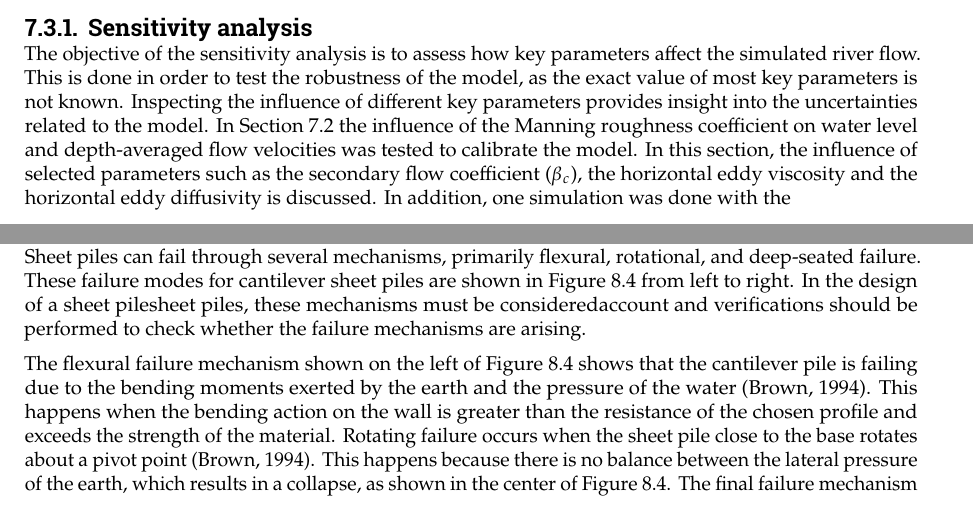
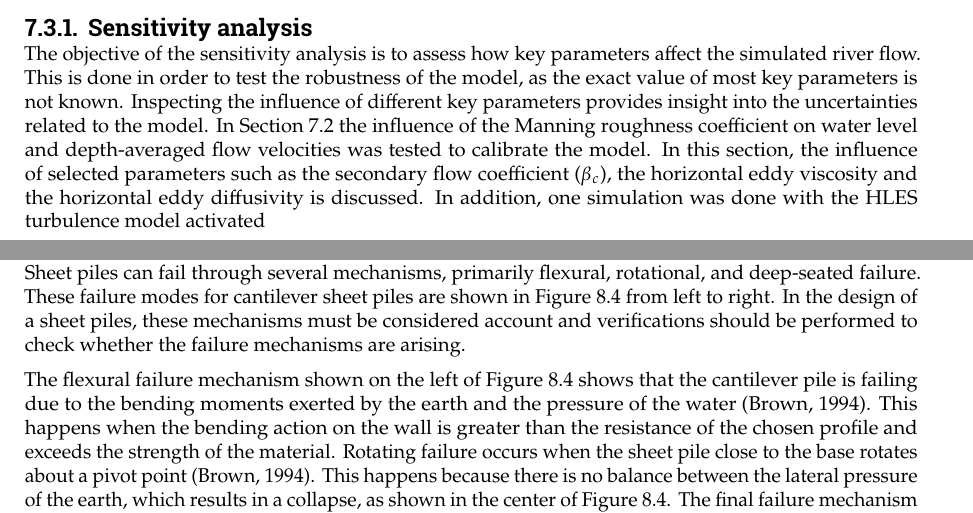
Before and after one commit to Njeapp2/bibtex, a LaTeX thesis (report.tex, which reads mainmatter/7-Delft3DModel.tex, mainmatter/8-Mitigation.tex): two parts of pages 89 and 93 of 171, joined at a grey line, cut so that both start at the same text. Compiled offline with pdfLaTeX.

Commit message:
Update on Overleaf.

```diff
--- a/mainmatter/7-Delft3DModel.tex
+++ b/mainmatter/7-Delft3DModel.tex
@@ -161,4 +161,4 @@ The locations prone to erosion are identified by inspecting the flow velocities
 
 \subsection{Sensitivity analysis}
 \label{Sensitivity analysis}
-The objective of the sensitivity analysis is to assess how key parameters affect the simulated river flow. This is done in order to test the robustness of the model, as the exact value of most key parameters is not known. Inspecting the influence of different key parameters provides insight into the uncertainties related to the model. In Section \ref{sec:Delft3D calibration} the influence of the Manning roughness coefficient on water level and depth-averaged flow velocities was tested to calibrate the model. In this section, the influence of selected parameters such as the secondary flow coefficient ($\beta_c$), the horizontal eddy viscosity and the horizontal eddy diffusivity is discussed. In addition, one simulation was done with the
+The objective of the sensitivity analysis is to assess how key parameters affect the simulated river flow. This is done in order to test the robustness of the model, as the exact value of most key parameters is not known. Inspecting the influence of different key parameters provides insight into the uncertainties related to the model. In Section \ref{sec:Delft3D calibration} the influence of the Manning roughness coefficient on water level and depth-averaged flow velocities was tested to calibrate the model. In this section, the influence of selected parameters such as the secondary flow coefficient ($\beta_c$), the horizontal eddy viscosity and the horizontal eddy diffusivity is discussed. In addition, one simulation was done with the HLES turbulence model activated
--- a/mainmatter/8-Mitigation.tex
+++ b/mainmatter/8-Mitigation.tex
@@ -140,7 +140,7 @@ Steel sheet piles are manufactured from hot-rolled sections, produced by heating
 
 \subsubsection{Failure mechanisms}
 
-Sheet piles can fail through several mechanisms, primarily flexural, rotational, and deep-seated failure. These failure modes for cantilever sheet piles are shown in Figure \ref{fig:failure_mechanisms_sheetpiles} from left to right. In the design of a sheet pilesheet piles, these mechanisms must be consideredaccount and verifications should be performed to check whether the failure mechanisms are arising.
+Sheet piles can fail through several mechanisms, primarily flexural, rotational, and deep-seated failure. These failure modes for cantilever sheet piles are shown in Figure \ref{fig:failure_mechanisms_sheetpiles} from left to right. In the design of a sheet piles, these mechanisms must be considered account and verifications should be performed to check whether the failure mechanisms are arising.
 
 The flexural failure mechanism shown on the left of Figure \ref{fig:failure_mechanisms_sheetpiles} shows that the cantilever pile is failing due to the bending moments exerted by the earth and the pressure of the water \autocite{brownDesignSheetPile1994}. This happens when the bending action on the wall is greater than the resistance of the chosen profile and exceeds the strength of the material. Rotating failure occurs when the sheet pile close to the base rotates about a pivot point \autocite{brownDesignSheetPile1994}. This happens because there is no balance between the lateral pressure of the earth, which results in a collapse, as shown in the center of Figure \ref{fig:failure_mechanisms_sheetpiles}. The final failure mechanism related to cantilever sheet piles is the deep seated failure. This failure mechanism occurs when the soil mass around the sheet pile rotates along a surface \autocite{brownDesignSheetPile1994}, which is shown on the right side of Figure \ref{fig:failure_mechanisms_sheetpiles}.
 
```
